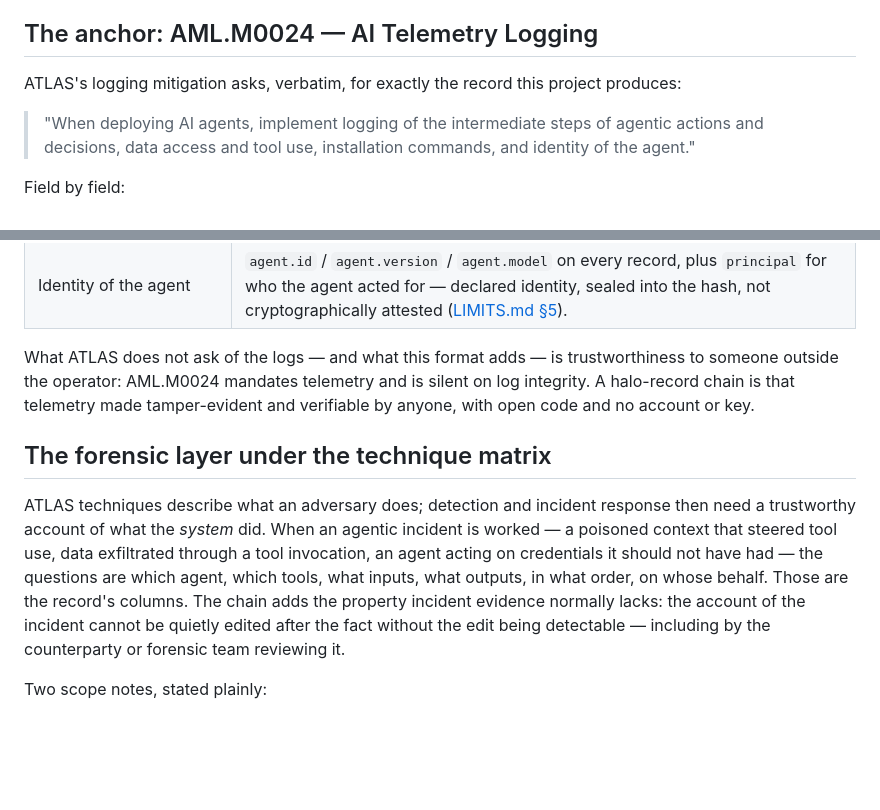
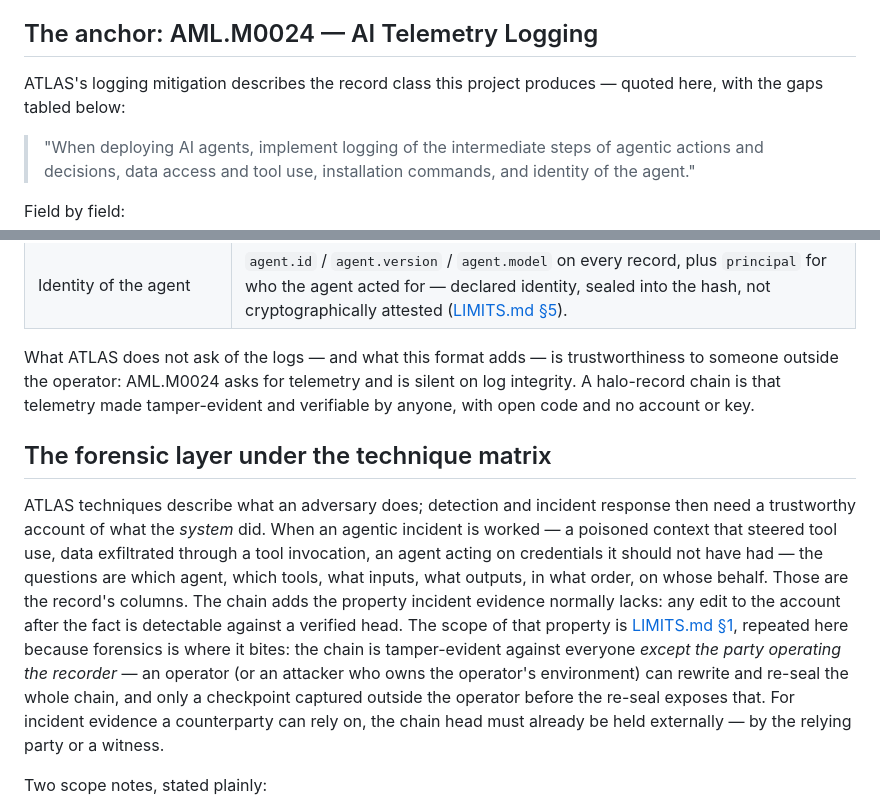
Before and after one commit to bkuan001/halo-record, a Markdown page: ATLAS.md, 2 parts joined by grey strips. Rendered like a GitHub page; blank space fills up the shorter version.

```diff
--- a/ATLAS.md
+++ b/ATLAS.md
@@ -6,7 +6,7 @@ halo-record's place in that landscape is one specific mitigation, plus the foren
 
 ## The anchor: AML.M0024 — AI Telemetry Logging
 
-ATLAS's logging mitigation asks, verbatim, for exactly the record this project produces:
+ATLAS's logging mitigation describes the record class this project produces — quoted here, with the gaps tabled below:
 
 > "When deploying AI agents, implement logging of the intermediate steps of agentic actions and decisions, data access and tool use, installation commands, and identity of the agent."
 
@@ -19,11 +19,11 @@ Field by field:
 | Installation commands | Recordable as actions where they flow through an instrumented path — bounded by the capture surface ([LIMITS.md §4](https://github.com/bkuan001/halo-record/blob/main/LIMITS.md)). |
 | Identity of the agent | `agent.id` / `agent.version` / `agent.model` on every record, plus `principal` for who the agent acted for — declared identity, sealed into the hash, not cryptographically attested ([LIMITS.md §5](https://github.com/bkuan001/halo-record/blob/main/LIMITS.md)). |
 
-What ATLAS does not ask of the logs — and what this format adds — is trustworthiness to someone outside the operator: AML.M0024 mandates telemetry and is silent on log integrity. A halo-record chain is that telemetry made tamper-evident and verifiable by anyone, with open code and no account or key.
+What ATLAS does not ask of the logs — and what this format adds — is trustworthiness to someone outside the operator: AML.M0024 asks for telemetry and is silent on log integrity. A halo-record chain is that telemetry made tamper-evident and verifiable by anyone, with open code and no account or key.
 
 ## The forensic layer under the technique matrix
 
-ATLAS techniques describe what an adversary does; detection and incident response then need a trustworthy account of what the *system* did. When an agentic incident is worked — a poisoned context that steered tool use, data exfiltrated through a tool invocation, an agent acting on credentials it should not have had — the questions are which agent, which tools, what inputs, what outputs, in what order, on whose behalf. Those are the record's columns. The chain adds the property incident evidence normally lacks: the account of the incident cannot be quietly edited after the fact without the edit being detectable — including by the counterparty or forensic team reviewing it.
+ATLAS techniques describe what an adversary does; detection and incident response then need a trustworthy account of what the *system* did. When an agentic incident is worked — a poisoned context that steered tool use, data exfiltrated through a tool invocation, an agent acting on credentials it should not have had — the questions are which agent, which tools, what inputs, what outputs, in what order, on whose behalf. Those are the record's columns. The chain adds the property incident evidence normally lacks: any edit to the account after the fact is detectable against a verified head. The scope of that property is [LIMITS.md §1](https://github.com/bkuan001/halo-record/blob/main/LIMITS.md), repeated here because forensics is where it bites: the chain is tamper-evident against everyone *except the party operating the recorder* — an operator (or an attacker who owns the operator's environment) can rewrite and re-seal the whole chain, and only a checkpoint captured outside the operator before the re-seal exposes that. For incident evidence a counterparty can rely on, the chain head must already be held externally — by the relying party or a witness.
 
 Two scope notes, stated plainly:
 
```
Also changed, not shown: AICM.md (+6 -6 lines).
